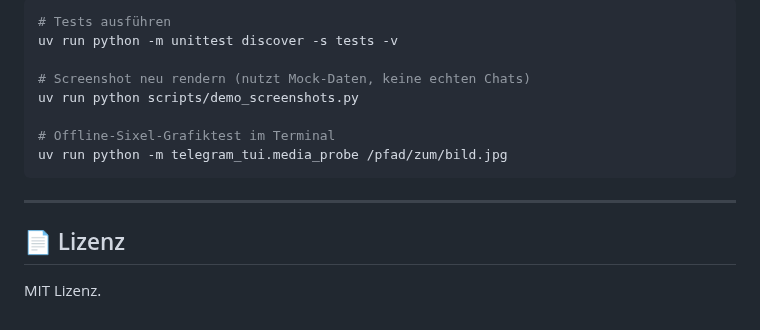
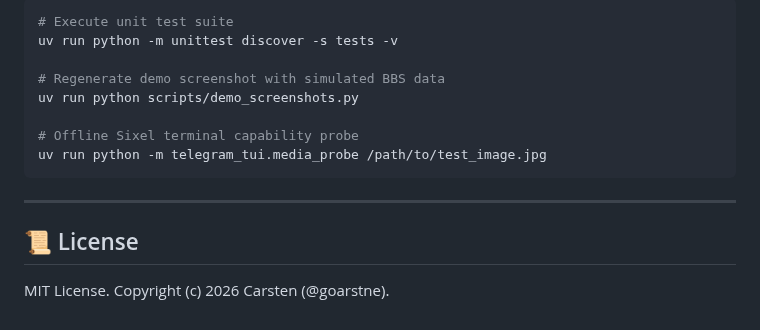
Before and after one commit to goarstne/omagram, a Markdown page: README.md, the part around one of its changes. Rendered like a GitHub page.

````diff
--- a/README.md
+++ b/README.md
@@ -126,17 +140,17 @@ OMAGRAM_LOG_TELETHON=1 uv run omagram --debug run
 
 ```bash
-# Tests ausführen
+# Execute unit test suite
 uv run python -m unittest discover -s tests -v
 
-# Screenshot neu rendern (nutzt Mock-Daten, keine echten Chats)
+# Regenerate demo screenshot with simulated BBS data
 uv run python scripts/demo_screenshots.py
 
-# Offline-Sixel-Grafiktest im Terminal
-uv run python -m telegram_tui.media_probe /pfad/zum/bild.jpg
+# Offline Sixel terminal capability probe
+uv run python -m telegram_tui.media_probe /path/to/test_image.jpg
 ```
 
 ---
 
-## 📄 Lizenz
+## 📜 License
 
-MIT Lizenz.
+MIT License. Copyright (c) 2026 Carsten (@goarstne).
````
Also changed, not shown: other parts of README.md (+66 -52 lines), screenshots/chat-view-compact.png (added), screenshots/chat-view.png (added), 5 other files.
